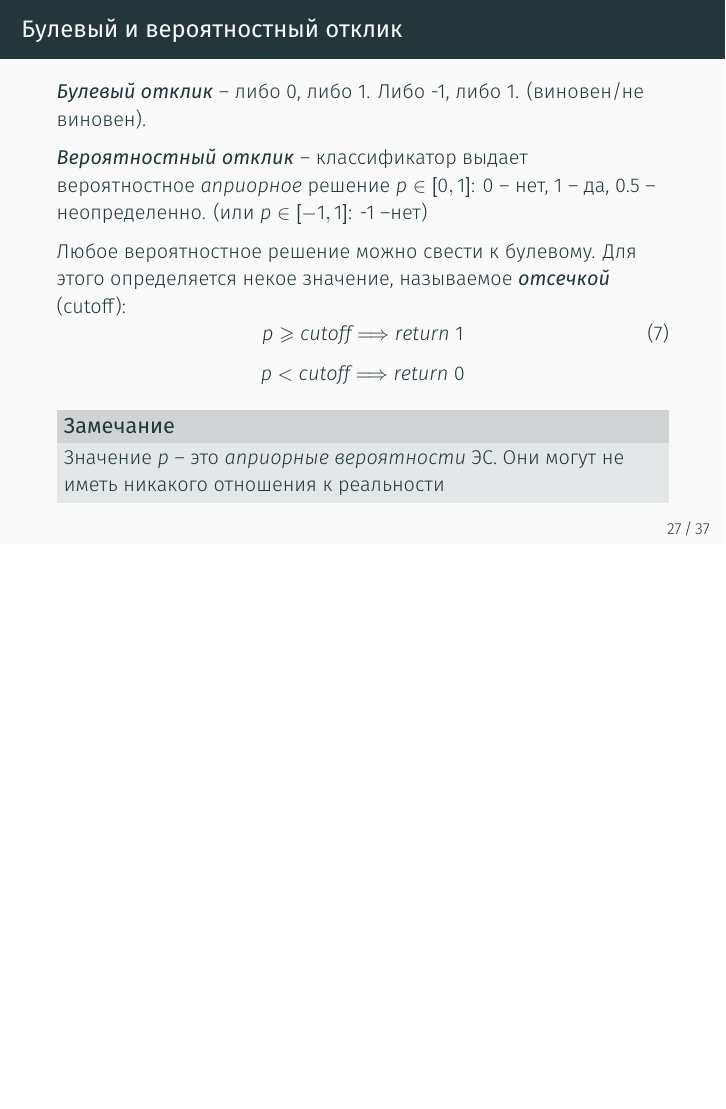
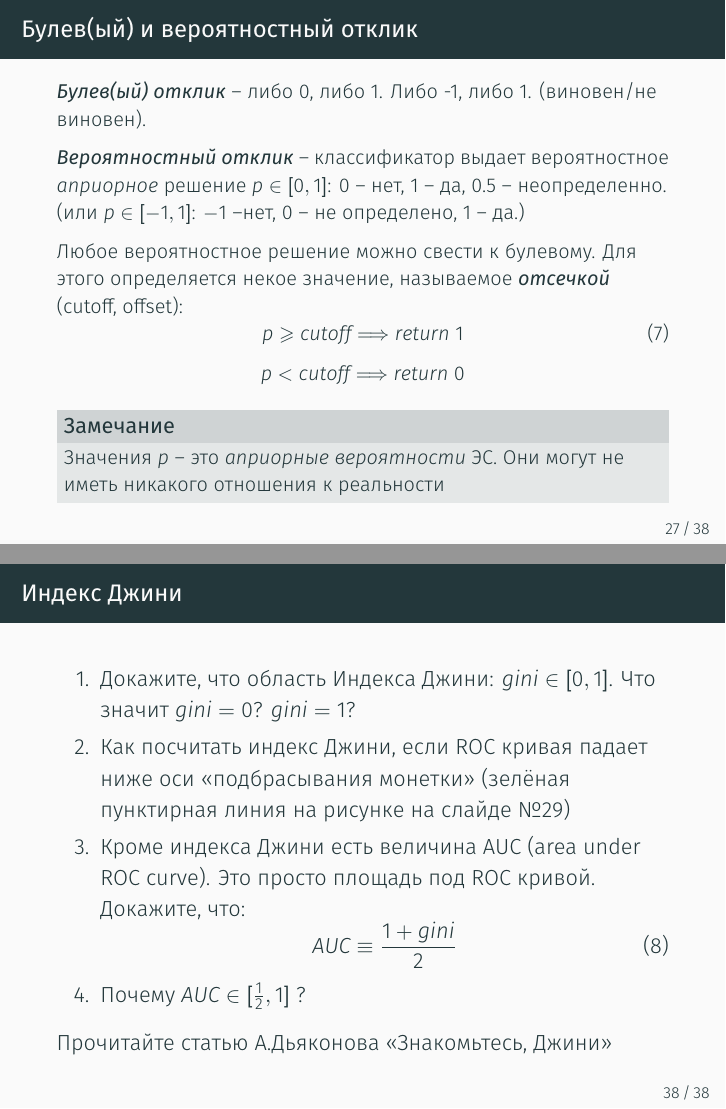
Before and after one commit to kib-courses/dsis, LaTeX slides (01_lecture/01_lecture.tex): page 30 of 42 before the commit and pages 30 and 43 of 43 after it, the two joined at a grey line, the shorter picture padded with empty space. Compiled offline with XeLaTeX.

Commit message:
замечания от Саши, которые он высказал сегодня

```diff
--- a/01_lecture/01_lecture.tex
+++ b/01_lecture/01_lecture.tex
@@ -398,18 +403,18 @@
   Отсюда выводы: мелкие хищения менее интересны чем крупные.
   \end{frame}
 
-  \begin{frame}{Булевый и вероятностный отклик}
+  \begin{frame}{Булев(ый) и вероятностный отклик}
   \small
-  \termdef{Булевый отклик} -- либо 0, либо 1. Либо -1, либо 1. (виновен/не виновен).
+  \termdef{Булев(ый) отклик} -- либо 0, либо 1. Либо -1, либо 1. (виновен/не виновен).
 
   \termdef{Вероятностный отклик} -- классификатор выдает вероятностное
   \term{априорное} решение $p \in [0, 1]$:
   0 -- нет, 1 -- да, 0.5 -- неопределенно.
-  (или $p \in [-1, 1]$: -1 --нет)
+  (или $p \in [-1, 1]$: $-1$ --нет, $0$ -- не определено, $1$ -- да.)
 
   Любое вероятностное решение можно свести к булевому.
   Для этого определяется некое значение, называемое
-  \termdef{отсечкой} (cutoff):
+  \termdef{отсечкой} (cutoff, offset):
   \begin{equation}
   p \geqslant cutoff \Longrightarrow return ~ 1
   \end{equation}
@@ -418,7 +423,7 @@
   \end{equation*}
 
   \begin{block}{Замечание}
-  Значение $p$ -- это \term{априорные вероятности} ЭС.
+  Значения $p$ -- это \term{априорные вероятности} ЭС.
   Они могут не иметь никакого отношения к реальности
   \end{block}
   \end{frame}
@@ -548,10 +553,23 @@
       определённой задачи хотелось бы чтобы классификатор выдавал решение $p \in [-1, 1]$.
       Предложите простой фильтр.
   \end{enumerate}
+\end{frame}
 
-
+\begin{frame}{Индекс Джини}
+	\begin{enumerate}
+		\item Докажите, что область Индекса Джини: $gini \in [0,1]$.
+		Что значит $gini = 0$? $gini = 1$?
+		\item Как посчитать индекс Джини, если ROC кривая падает ниже оси <<подбрасывания монетки>> (зелёная пунктирная линия на рисунке на слайде №\ref{frame:roc})
+		\item Кроме индекса Джини есть величина AUC (area under ROC curve).
+		Это просто площадь под ROC кривой. Докажите, что:
+		\begin{equation}
+		AUC \equiv \frac{1+gini}{2}
+		\end{equation}
+		\item Почему $AUC \in [\frac{1}{2}, 1]$ ?
+	\end{enumerate}
+	Прочитайте статью А.Дьяконова
+	\href{https://dyakonov.org/2015/12/15/\%D0\%B7\%D0\%BD\%D0\%B0\%D0\%BA\%D0\%BE\%D0\%BC\%D1\%8C\%D1\%82\%D0\%B5\%D1\%81\%D1\%8C-\%D0\%B4\%D0\%B6\%D0\%B8\%D0\%BD\%D0\%B8/}{<<Знакомьтесь, Джини>>}
 \end{frame}
 
 
-
 \end{document}
```
Also changed, not shown: 01_lecture/01_lecture.tex (29 more changed lines).
